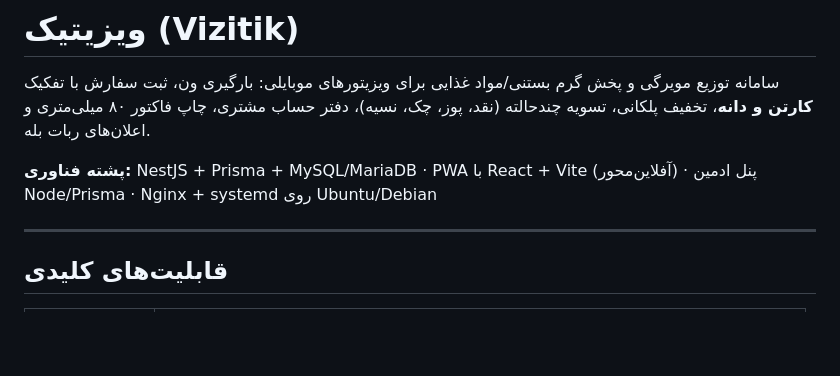
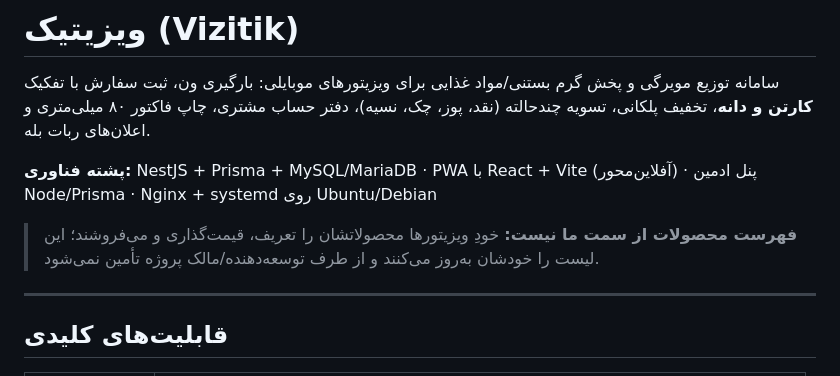
Before and after one commit to MohammadAky/Vizitik, a Markdown page: README.md, the part around the change. GitHub-like rendering; blank space fills up the shorter version.

Commit message:
docs(readme): note that the product list belongs to the visitors
Visitors define, price and sell their own products; the catalogue is not
supplied or maintained by the project owner.

```diff
--- a/README.md
+++ b/README.md
@@ -6,6 +6,9 @@
 
 **پشته فناوری:** NestJS + Prisma + MySQL/MariaDB · PWA با React + Vite (آفلاین‌محور) ·
 پنل ادمین Node/Prisma · Nginx + systemd روی Ubuntu/Debian
+
+> **فهرست محصولات از سمت ما نیست:** خودِ ویزیتورها محصولاتشان را تعریف، قیمت‌گذاری و می‌فروشند؛
+> این لیست را خودشان به‌روز می‌کنند و از طرف توسعه‌دهنده/مالک پروژه تأمین نمی‌شود.
 
 ---
 
```
